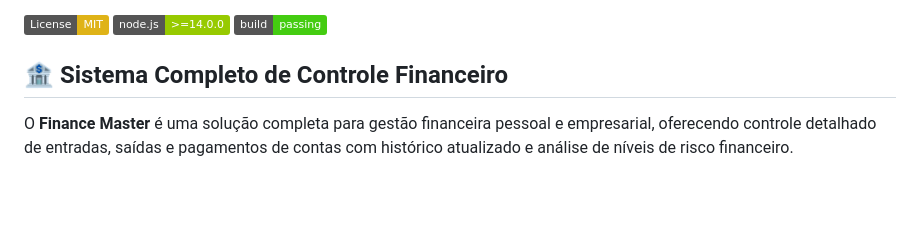
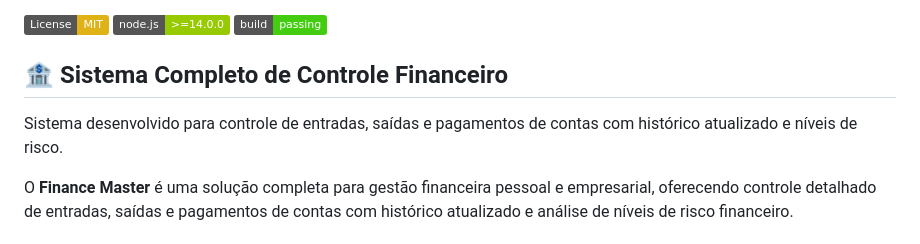
Before and after one commit to RaFeltrim/Financeiro-Master, a Markdown page: README.md, the part around the change. Rendered like a GitHub page; badges without logos; blank space fills up the shorter version.

```diff
--- a/README.md
+++ b/README.md
@@ -7,6 +7,8 @@
 [![Build Status](https://img.shields.io/badge/build-passing-brightgreen.svg)](https://github.com/RaFeltrim/Financeiro-Master)
 
 ## 🏦 Sistema Completo de Controle Financeiro
+
+Sistema desenvolvido para controle de entradas, saídas e pagamentos de contas com histórico atualizado e níveis de risco.
 
 O **Finance Master** é uma solução completa para gestão financeira pessoal e empresarial, oferecendo controle detalhado de entradas, saídas e pagamentos de contas com histórico atualizado e análise de níveis de risco financeiro.
 
```
